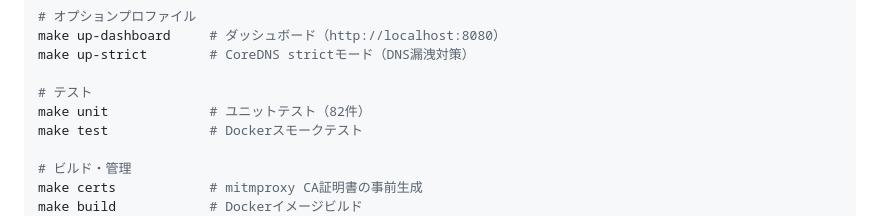
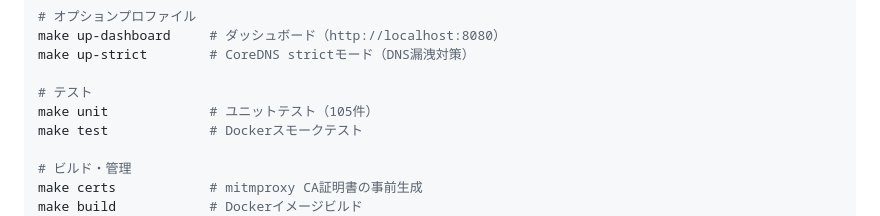
Before and after one commit to ymdarake/agent-zoo, a Markdown page: CLAUDE.md, the part around the change. Rendered like a GitHub page.

```diff
--- a/CLAUDE.md
+++ b/CLAUDE.md
@@ -40,7 +40,7 @@ make up-dashboard     # ダッシュボード（http://localhost:8080）
 make up-strict        # CoreDNS strictモード（DNS漏洩対策）
 
 # テスト
-make unit             # ユニットテスト（82件）
+make unit             # ユニットテスト（105件）
 make test             # Dockerスモークテスト
 
 # ビルド・管理
```
Also changed, not shown: ROADMAP.md (+1 -1 lines), agent-harness-design.md (+10 -14 lines).
